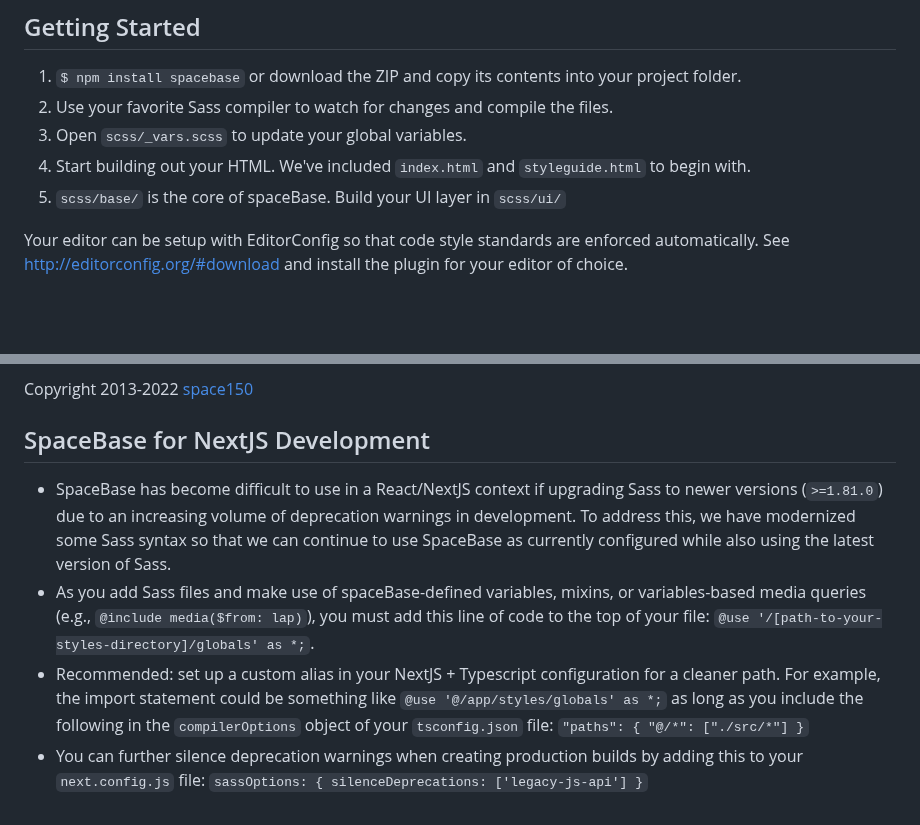
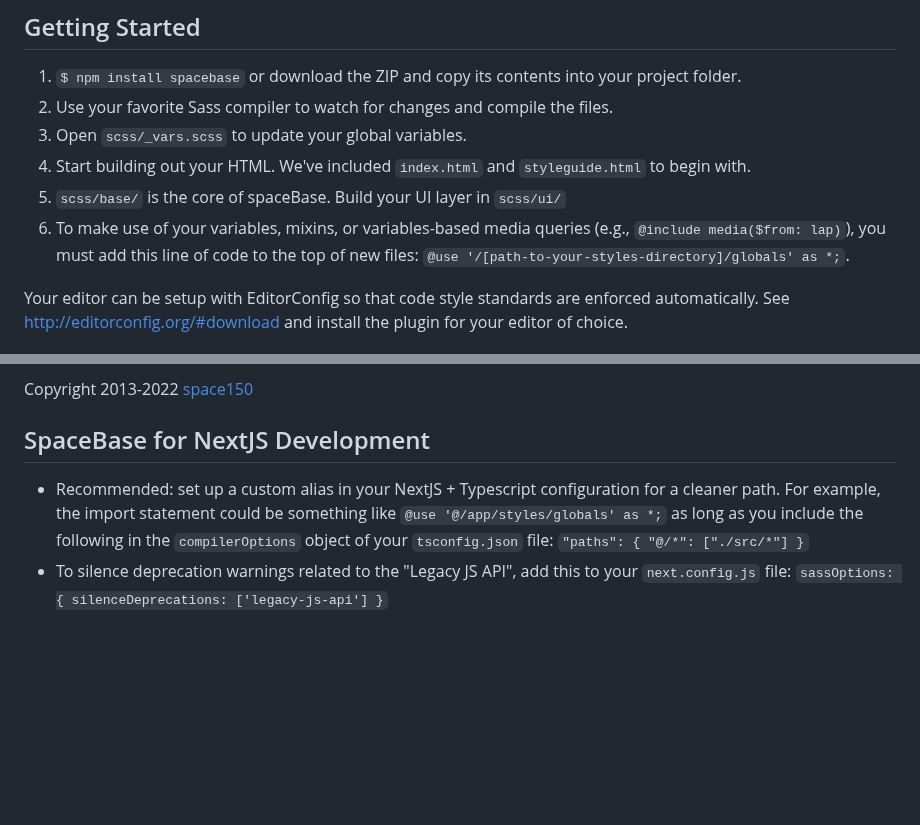
Before and after one commit to space150/spaceBase, a Markdown page: README.md, 2 parts joined by grey strips. Drawn GitHub-style; blank space fills up the shorter version.

Commit message:
revised readme to be more general about using variables

```diff
--- a/README.md
+++ b/README.md
@@ -33,6 +33,7 @@ spaceBase is the front-end starter files for any new web project. It sets up you
 3. Open `scss/_vars.scss` to update your global variables.
 4. Start building out your HTML. We've included `index.html` and `styleguide.html` to begin with.
 5. `scss/base/` is the core of spaceBase. Build your UI layer in `scss/ui/`
+6. To make use of your variables, mixins, or variables-based media queries (e.g., `@include media($from: lap)`), you must add this line of code to the top of new files: `@use '/[path-to-your-styles-directory]/globals' as *;`.
 
 Your editor can be setup with EditorConfig so that code style standards are enforced automatically. See http://editorconfig.org/#download and install the plugin for your editor of choice.
 
@@ -77,7 +78,5 @@ spaceBase is free to use under the [MIT License](LICENSE.md).
 Copyright 2013-2022 [space150](http://www.space150.com)
 
 ## SpaceBase for NextJS Development
-- SpaceBase has become difficult to use in a React/NextJS context if upgrading Sass to newer versions (`>=1.81.0`) due to an increasing volume of deprecation warnings in development. To address this, we have modernized some Sass syntax so that we can continue to use SpaceBase as currently configured while also using the latest version of Sass.
-- As you add Sass files and make use of spaceBase-defined variables, mixins, or variables-based media queries (e.g., `@include media($from: lap)`), you must add this line of code to the top of your file: `@use '/[path-to-your-styles-directory]/globals' as *;`.
 - Recommended: set up a custom alias in your NextJS + Typescript configuration for a cleaner path. For example, the import statement could be something like  `@use '@/app/styles/globals' as *;` as long as you include the following in the `compilerOptions` object of your `tsconfig.json` file: `"paths": { "@/*": ["./src/*"] }`
-- You can further silence deprecation warnings when creating production builds by adding this to your `next.config.js` file: `sassOptions: { silenceDeprecations: ['legacy-js-api'] }`
+- To silence deprecation warnings related to the "Legacy JS API", add this to your `next.config.js` file: `sassOptions: { silenceDeprecations: ['legacy-js-api'] }`
```
Also changed, not shown: scss/README.md (+2 -3 lines).
